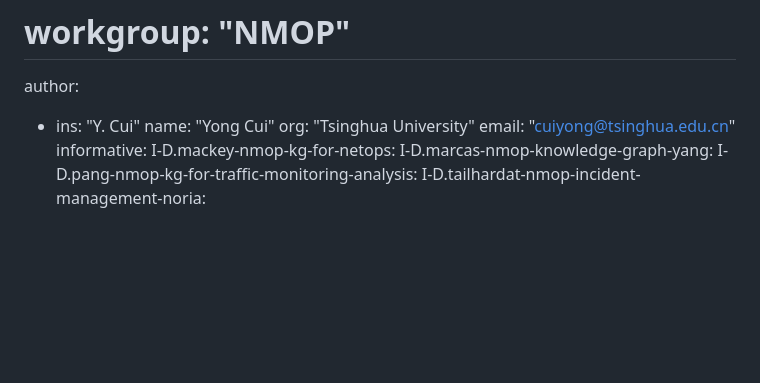
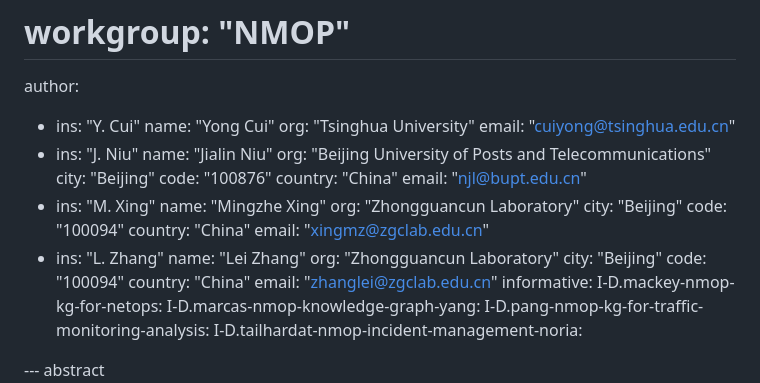
Before and after one commit to nniujl/draft-nmop-cui-nkg-gateway.md, a Markdown page: draft-nmop-cui-nkg-gateway.md, the part around the change. Drawn GitHub-style; blank space fills up the shorter version.

Commit message:
Add coauthors to NKG gateway draft

```diff
--- a/draft-nmop-cui-nkg-gateway.md
+++ b/draft-nmop-cui-nkg-gateway.md
@@ -14,6 +14,27 @@ author:
     name: "Yong Cui"
     org: "Tsinghua University"
     email: "cuiyong@tsinghua.edu.cn"
+  - ins: "J. Niu"
+    name: "Jialin Niu"
+    org: "Beijing University of Posts and Telecommunications"
+    city: "Beijing"
+    code: "100876"
+    country: "China"
+    email: "njl@bupt.edu.cn"
+  - ins: "M. Xing"
+    name: "Mingzhe Xing"
+    org: "Zhongguancun Laboratory"
+    city: "Beijing"
+    code: "100094"
+    country: "China"
+    email: "xingmz@zgclab.edu.cn"
+  - ins: "L. Zhang"
+    name: "Lei Zhang"
+    org: "Zhongguancun Laboratory"
+    city: "Beijing"
+    code: "100094"
+    country: "China"
+    email: "zhanglei@zgclab.edu.cn"
 informative:
   I-D.mackey-nmop-kg-for-netops:
   I-D.marcas-nmop-knowledge-graph-yang:
```
